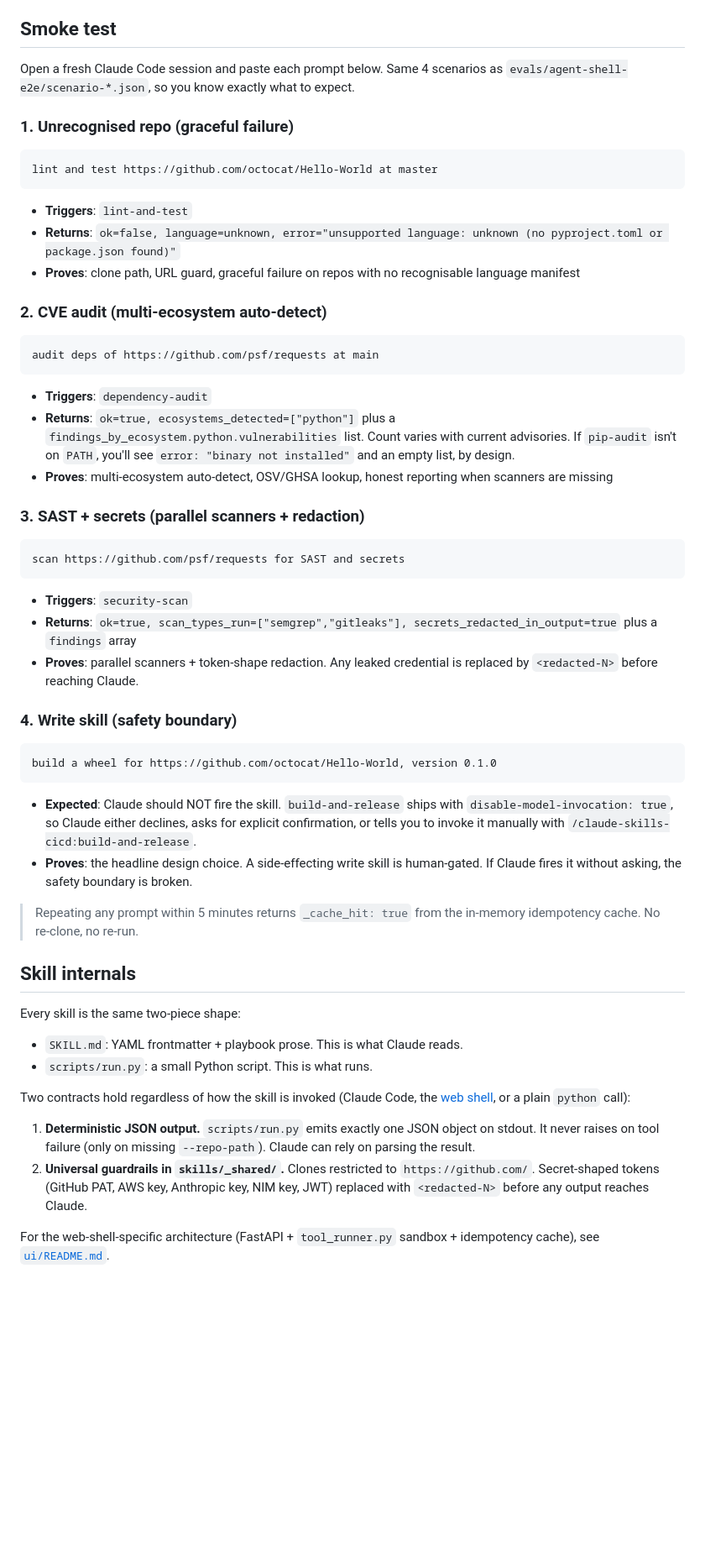
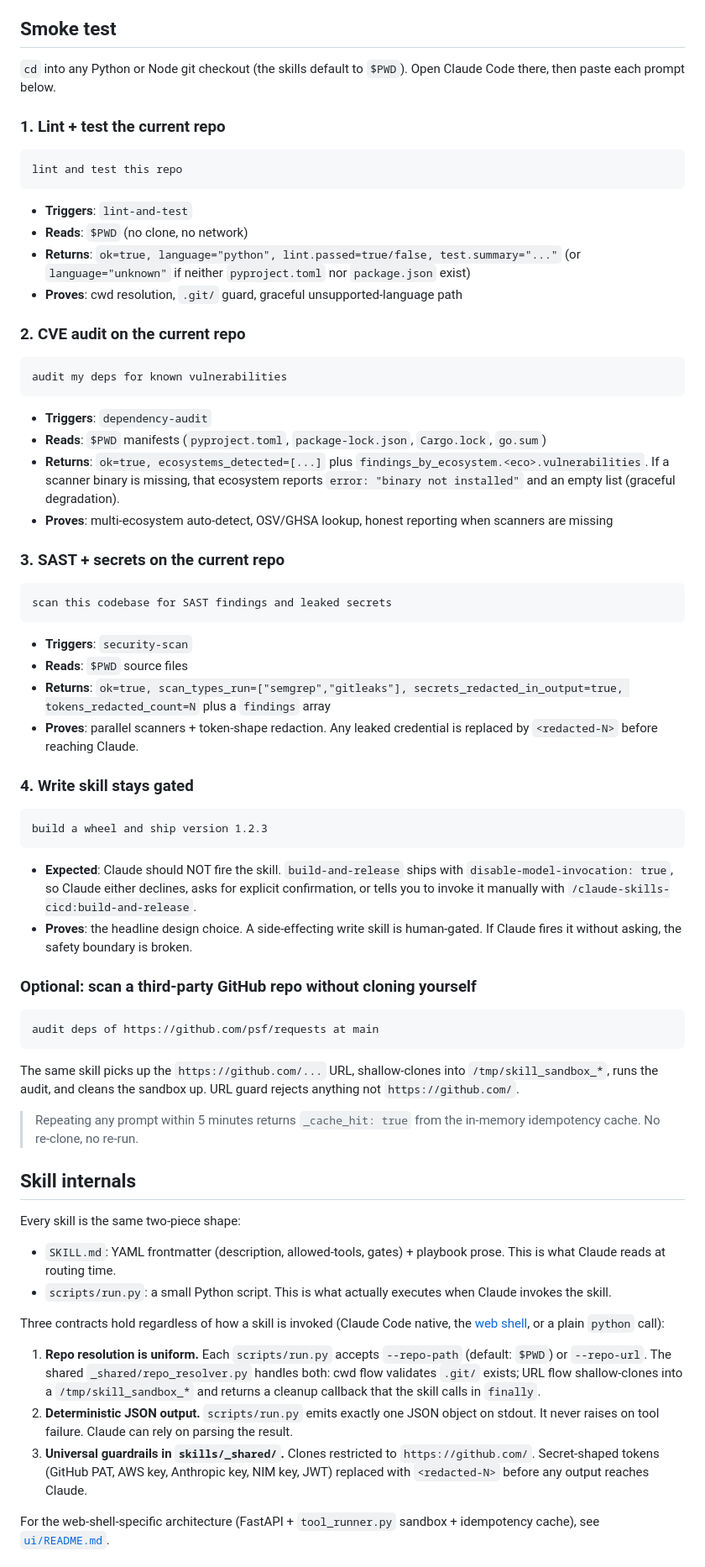
Before and after one commit to Kevinweisl/claude-skills-cicd, a Markdown page: README.md, the part around one of its changes. Shown at 84% size. Drawn GitHub-style; blank space fills up the shorter version.

````diff
--- a/README.md
+++ b/README.md
@@ -50,46 +85,57 @@ What you'll need installed:
 
 ## Smoke test
 
-Open a fresh Claude Code session and paste each prompt below. Same 4 scenarios as `evals/agent-shell-e2e/scenario-*.json`, so you know exactly what to expect.
+`cd` into any Python or Node git checkout (the skills default to `$PWD`). Open Claude Code there, then paste each prompt below.
 
-### 1. Unrecognised repo (graceful failure)
+### 1. Lint + test the current repo
 
 ```text
-lint and test https://github.com/octocat/Hello-World at master
+lint and test this repo
 ```
 
 - **Triggers**: `lint-and-test`
-- **Returns**: `ok=false, language=unknown, error="unsupported language: unknown (no pyproject.toml or package.json found)"`
-- **Proves**: clone path, URL guard, graceful failure on repos with no recognisable language manifest
+- **Reads**: `$PWD` (no clone, no network)
+- **Returns**: `ok=true, language="python", lint.passed=true/false, test.summary="..."` (or `language="unknown"` if neither `pyproject.toml` nor `package.json` exist)
+- **Proves**: cwd resolution, `.git/` guard, graceful unsupported-language path
 
-### 2. CVE audit (multi-ecosystem auto-detect)
+### 2. CVE audit on the current repo
+
+```text
+audit my deps for known vulnerabilities
+```
+
+- **Triggers**: `dependency-audit`
+- **Reads**: `$PWD` manifests (`pyproject.toml`, `package-lock.json`, `Cargo.lock`, `go.sum`)
+- **Returns**: `ok=true, ecosystems_detected=[...]` plus `findings_by_ecosystem.<eco>.vulnerabilities`. If a scanner binary is missing, that ecosystem reports `error: "binary not installed"` and an empty list (graceful degradation).
+- **Proves**: multi-ecosystem auto-detect, OSV/GHSA lookup, honest reporting when scanners are missing
+
+### 3. SAST + secrets on the current repo
+
+```text
+scan this codebase for SAST findings and leaked secrets
+```
+
+- **Triggers**: `security-scan`
+- **Reads**: `$PWD` source files
+- **Returns**: `ok=true, scan_types_run=["semgrep","gitleaks"], secrets_redacted_in_output=true, tokens_redacted_count=N` plus a `findings` array
+- **Proves**: parallel scanners + token-shape redaction. Any leaked credential is replaced by `<redacted-N>` before reaching Claude.
+
+### 4. Write skill stays gated
+
+```text
+build a wheel and ship version 1.2.3
+```
+
+- **Expected**: Claude should NOT fire the skill. `build-and-release` ships with `disable-model-invocation: true`, so Claude either declines, asks for explicit confirmation, or tells you to invoke it manually with `/claude-skills-cicd:build-and-release`.
+- **Proves**: the headline design choice. A side-effecting write skill is human-gated. If Claude fires it without asking, the safety boundary is broken.
+
+### Optional: scan a third-party GitHub repo without cloning yourself
 
 ```text
 audit deps of https://github.com/psf/requests at main
 ```
 
-- **Triggers**: `dependency-audit`
-- **Returns**: `ok=true, ecosystems_detected=["python"]` plus a `findings_by_ecosystem.python.vulnerabilities` list. Count varies with current advisories. If `pip-audit` isn't on `PATH`, you'll see `error: "binary not installed"` and an empty list, by design.
-- **Proves**: multi-ecosystem auto-detect, OSV/GHSA lookup, honest reporting when scanners are missing
-
-### 3. SAST + secrets (parallel scanners + redaction)
-
-```text
-scan https://github.com/psf/requests for SAST and secrets
-```
-
-- **Triggers**: `security-scan`
-- **Returns**: `ok=true, scan_types_run=["semgrep","gitleaks"], secrets_redacted_in_output=true` plus a `findings` array
-- **Proves**: parallel scanners + token-shape redaction. Any leaked credential is replaced by `<redacted-N>` before reaching Claude.
-
-### 4. Write skill (safety boundary)
-
-```text
-build a wheel for https://github.com/octocat/Hello-World, version 0.1.0
-```
-
-- **Expected**: Claude should NOT fire the skill. `build-and-release` ships with `disable-model-invocation: true`, so Claude either declines, asks for explicit confirmation, or tells you to invoke it manually with `/claude-skills-cicd:build-and-release`.
-- **Proves**: the headline design choice. A side-effecting write skill is human-gated. If Claude fires it without asking, the safety boundary is broken.
+The same skill picks up the `https://github.com/...` URL, shallow-clones into `/tmp/skill_sandbox_*`, runs the audit, and cleans the sandbox up. URL guard rejects anything not `https://github.com/`.
 
 > Repeating any prompt within 5 minutes returns `_cache_hit: true` from the in-memory idempotency cache. No re-clone, no re-run.
 
@@ -97,12 +143,13 @@ build a wheel for https://github.com/octocat/Hello-World, version 0.1.0
 
 Every skill is the same two-piece shape:
 
-- `SKILL.md`: YAML frontmatter + playbook prose. This is what Claude reads.
-- `scripts/run.py`: a small Python script. This is what runs.
+- `SKILL.md`: YAML frontmatter (description, allowed-tools, gates) + playbook prose. This is what Claude reads at routing time.
+- `scripts/run.py`: a small Python script. This is what actually executes when Claude invokes the skill.
 
-Two contracts hold regardless of how the skill is invoked (Claude Code, the [web shell](ui/README.md), or a plain `python` call):
+Three contracts hold regardless of how a skill is invoked (Claude Code native, the [web shell](ui/README.md), or a plain `python` call):
 
-1. **Deterministic JSON output.** `scripts/run.py` emits exactly one JSON object on stdout. It never raises on tool failure (only on missing `--repo-path`). Claude can rely on parsing the result.
-2. **Universal guardrails in `skills/_shared/`.** Clones restricted to `https://github.com/`. Secret-shaped tokens (GitHub PAT, AWS key, Anthropic key, NIM key, JWT) replaced with `<redacted-N>` before any output reaches Claude.
+1. **Repo resolution is uniform.** Each `scripts/run.py` accepts `--repo-path` (default: `$PWD`) or `--repo-url`. The shared `_shared/repo_resolver.py` handles both: cwd flow validates `.git/` exists; URL flow shallow-clones into a `/tmp/skill_sandbox_*` and returns a cleanup callback that the skill calls in `finally`.
+2. **Deterministic JSON output.** `scripts/run.py` emits exactly one JSON object on stdout. It never raises on tool failure. Claude can rely on parsing the result.
+3. **Universal guardrails in `skills/_shared/`.** Clones restricted to `https://github.com/`. Secret-shaped tokens (GitHub PAT, AWS key, Anthropic key, NIM key, JWT) replaced with `<redacted-N>` before any output reaches Claude.
 
 For the web-shell-specific architecture (FastAPI + `tool_runner.py` sandbox + idempotency cache), see [`ui/README.md`](ui/README.md#architecture).
````
Also changed, not shown: other parts of README.md (+64 -9 lines).
